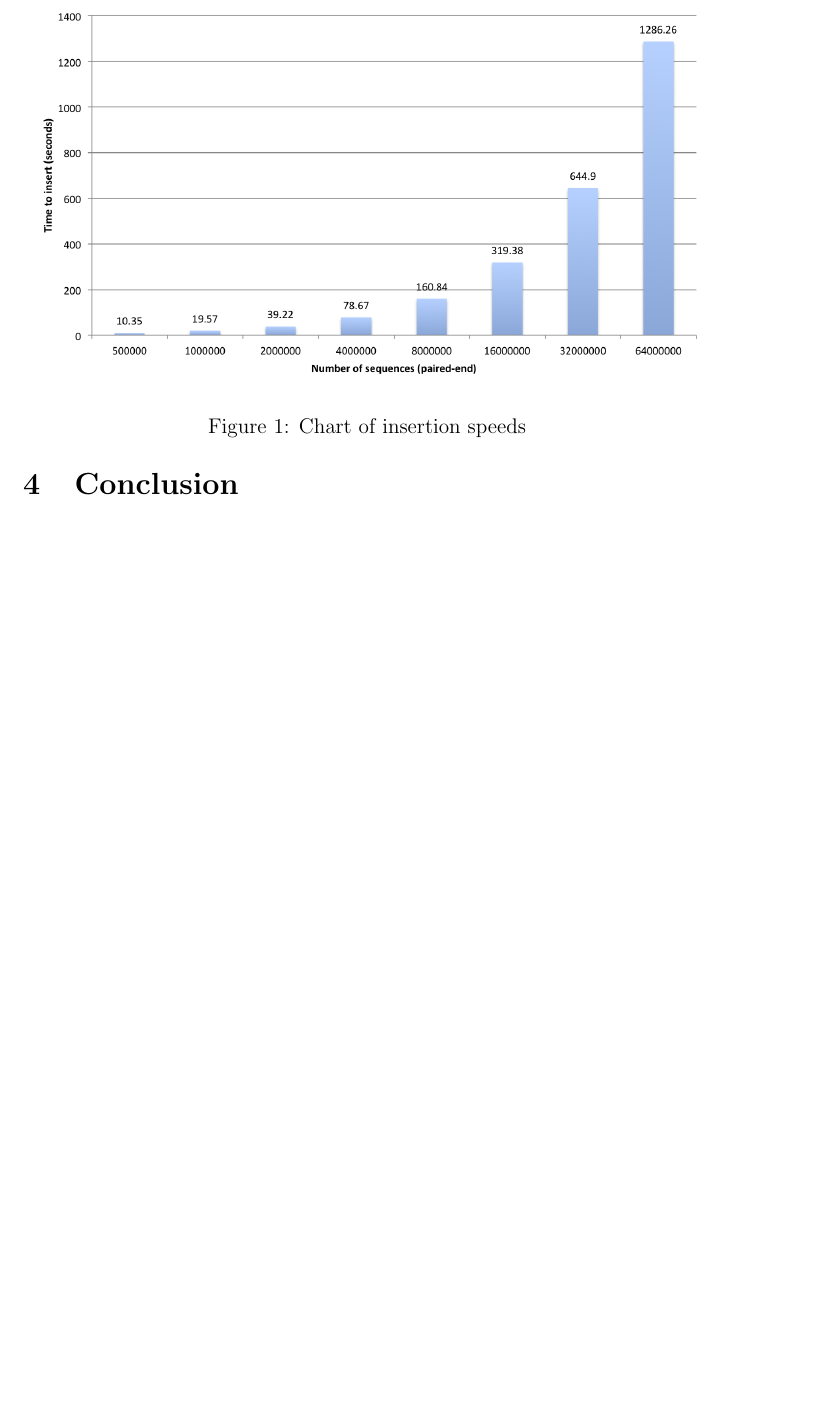
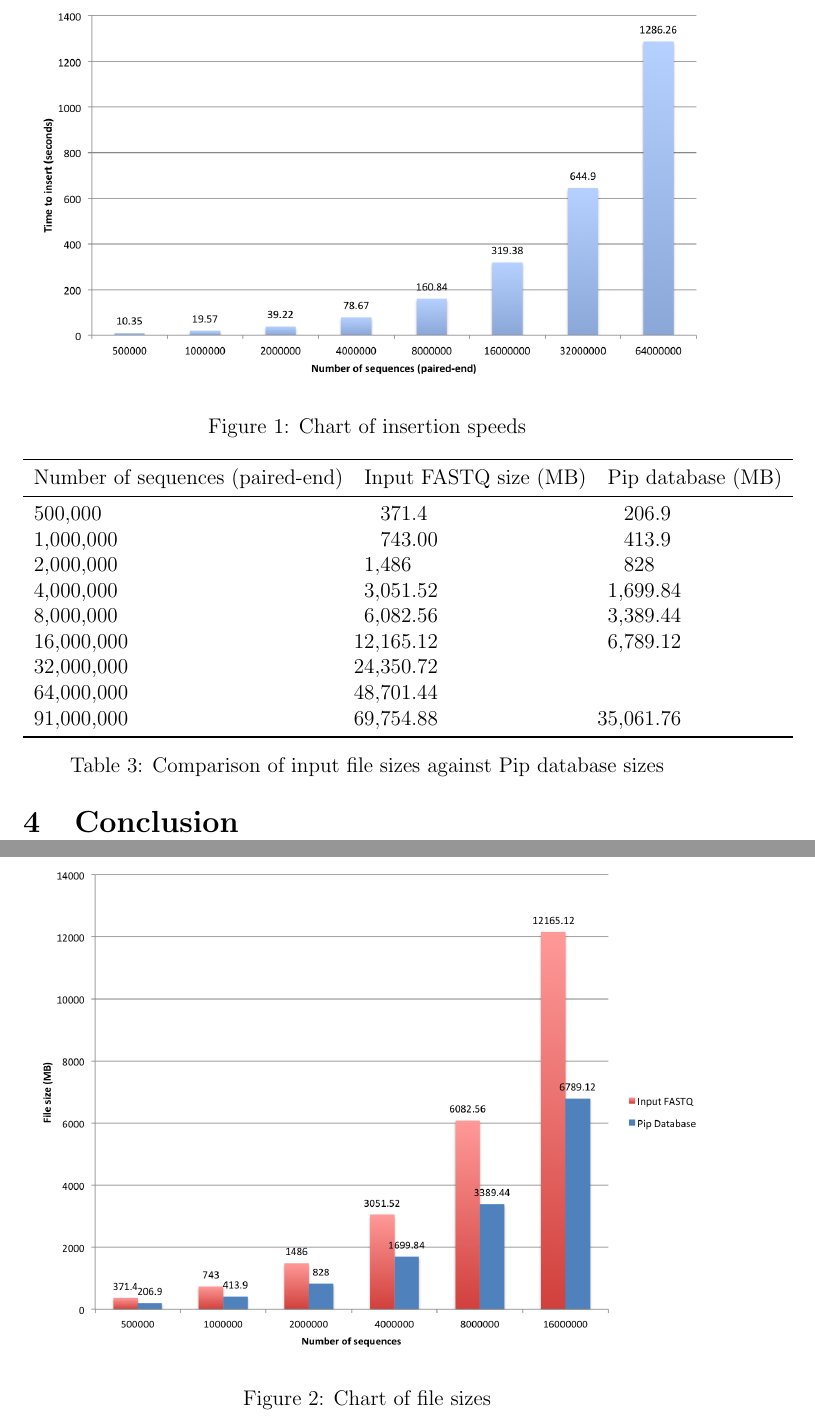
Before and after one commit to accoleon/pipping, a LaTeX thesis (thesis/thesis.tex): part of page 8 of 8 before the commit and two parts of pages 8 and 9 of 9 after it, the two joined at a grey line, cut so that both start at the same text, the shorter picture padded with empty space. Compiled offline with pdfLaTeX.

Commit message:
Added file size table and chart (incomplete)

```diff
--- a/thesis/thesis.tex
+++ b/thesis/thesis.tex
@@ -190,6 +190,34 @@ database file after inserts.
 	\label{fig:insertion_speeds}
 \end{figure}
 
+\begin{table}[h!]
+\centering
+\begin{tabular}{n{4}{2}n{4}{2}n{4}{2}}
+	\toprule
+ {Number of sequences (paired-end)} & {Input FASTQ size (MB)} & {Pip database (MB)} \\
+ \midrule
+ \np{500000} & 371.4 & 206.9 \\
+ \np{1000000} & 743.00 & 413.9 \\
+ \np{2000000} & 1486 & 828 \\
+ \np{4000000} & 3051.52 & 1699.84 \\
+ \np{8000000} & 6082.56 & 3389.44 \\
+ \np{16000000} & 12165.12 & 6789.12 \\
+ \np{32000000} & 24350.72 & \\
+ \np{64000000} & 48701.44 & \\
+ \np{91000000} & 69754.88 & 35061.76 \\
+ \bottomrule
+\end{tabular}
+\caption{Comparison of input file sizes against Pip database sizes}
+\label{tab:filesizes}
+\end{table}
+
+\begin{figure}[h!]
+	\centering
+	\includegraphics[width=\textwidth]{filesize_chart}
+	\caption{Chart of file sizes}
+	\label{fig:filesizes}
+\end{figure}
+
 
 % section benchmarks (end)
 \section{Conclusion} % (fold)
```
Also changed, not shown: thesis/filesize_chart.png (added), thesis/thesis.pdf, 2 other files.
